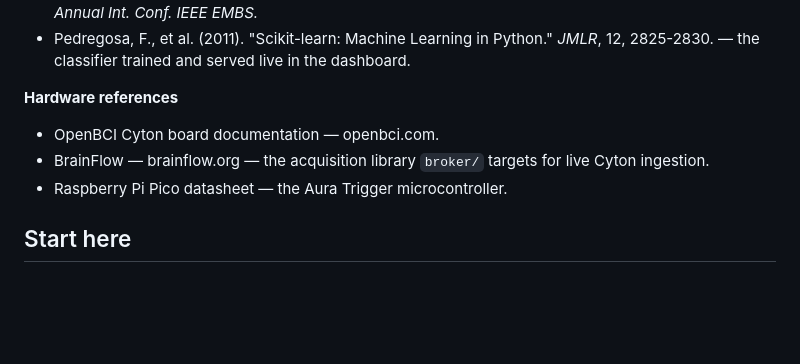
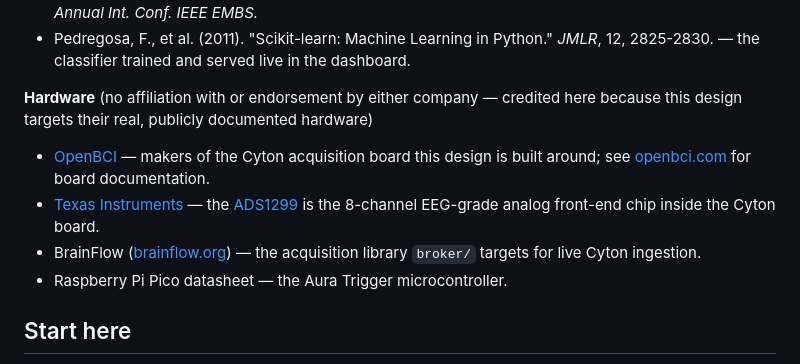
Before and after one commit to 13thrule/project-aura, a Markdown page: README.md, the part around the change. GitHub-like rendering; blank space fills up the shorter version.

Commit message:
Credit OpenBCI and Texas Instruments in the hardware references
Links their real GitHub orgs and TI's ADS1299 product page (the chip
inside the Cyton board) as attribution -- not a partnership/endorsement
claim, verified both orgs exist before adding.

Co-Authored-By: Claude Sonnet 5 <noreply@anthropic.com>
Claude-Session: https://claude.ai/code/session_018EUGsVtXmtKnHtJ8MabvQY

```diff
--- a/README.md
+++ b/README.md
@@ -239,10 +239,17 @@ not just cited for background, but actually integrated into the code
   Python." *JMLR*, 12, 2825-2830. — the classifier trained and served
   live in the dashboard.
 
-**Hardware references**
-- OpenBCI Cyton board documentation — openbci.com.
-- BrainFlow — brainflow.org — the acquisition library `broker/` targets
-  for live Cyton ingestion.
+**Hardware** (no affiliation with or endorsement by either company —
+credited here because this design targets their real, publicly
+documented hardware)
+- [OpenBCI](https://github.com/OpenBCI) — makers of the Cyton
+  acquisition board this design is built around; see
+  [openbci.com](https://openbci.com) for board documentation.
+- [Texas Instruments](https://github.com/TexasInstruments) — the
+  [ADS1299](https://www.ti.com/product/ADS1299) is the 8-channel
+  EEG-grade analog front-end chip inside the Cyton board.
+- BrainFlow ([brainflow.org](https://brainflow.org)) — the acquisition
+  library `broker/` targets for live Cyton ingestion.
 - Raspberry Pi Pico datasheet — the Aura Trigger microcontroller.
 
 ## Start here
```
